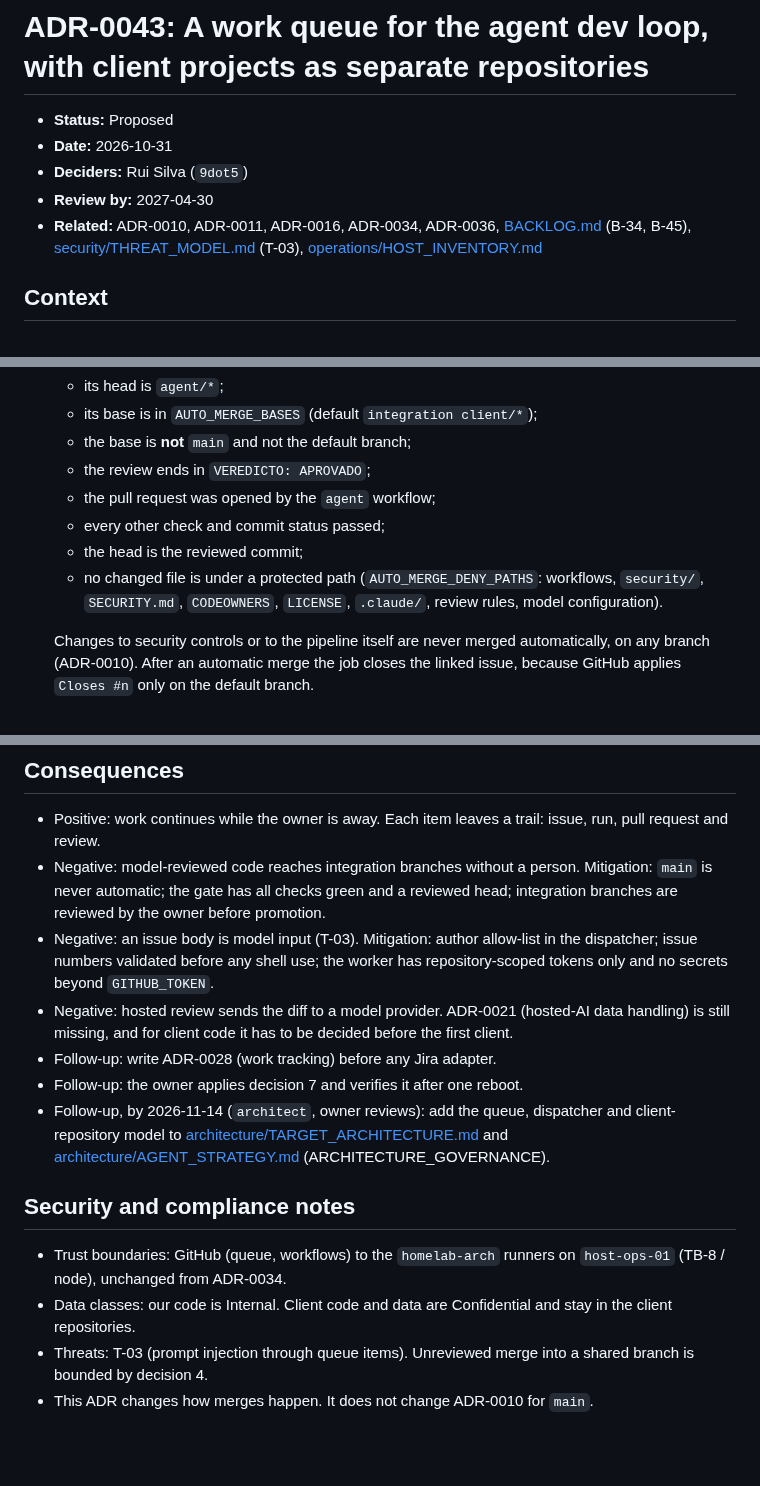
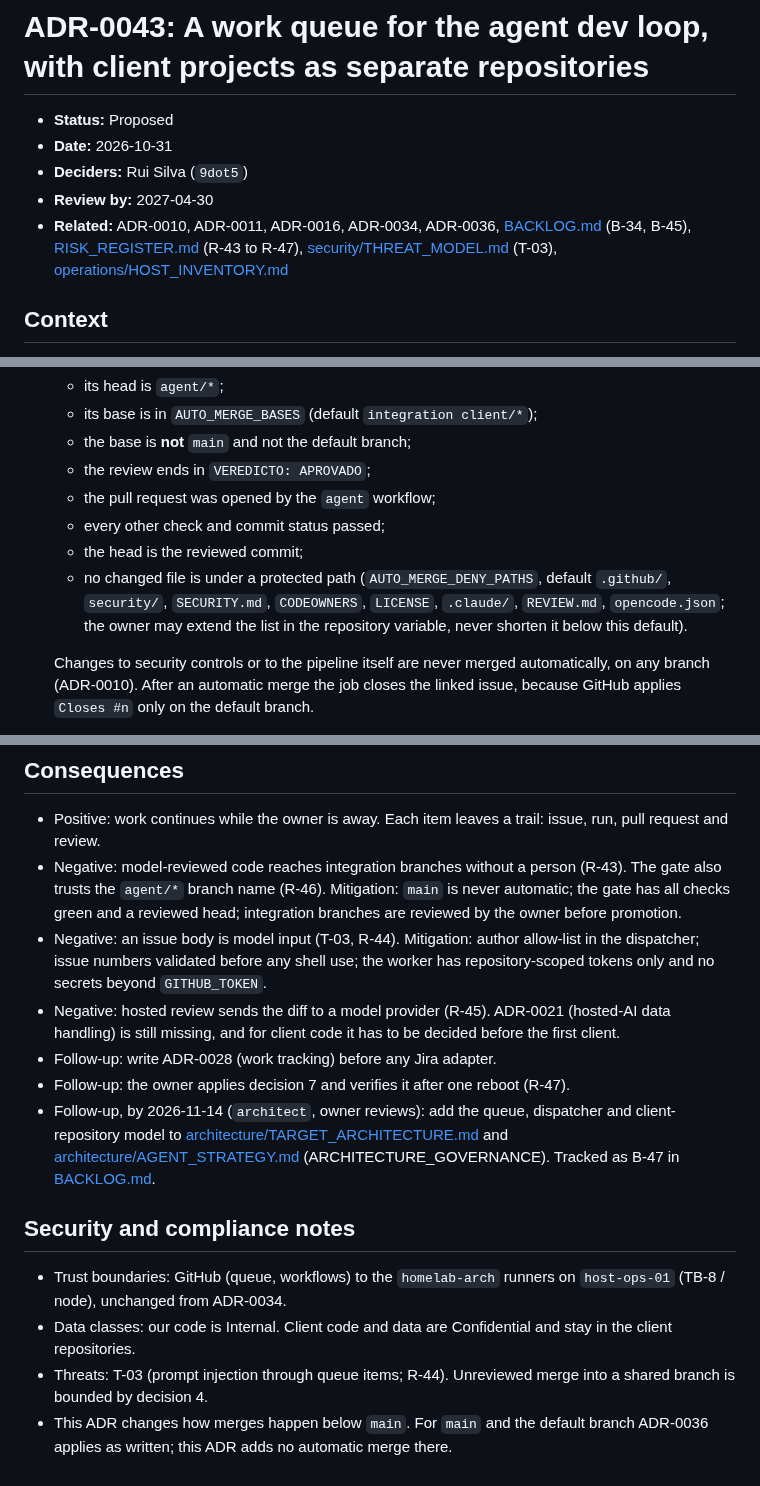
Before and after one commit to 9dot5/9dot5dotA1, a Markdown page: adr/ADR-0043-agent-work-queue.md, 3 parts joined by grey strips. Rendered like a GitHub page; blank space fills up the shorter version.

Commit message:
ADR-0043: register R-43 to R-47, name the protected paths, add the client-template prerequisite
Fixes the ADR-0037 check 1 failure found by the review of this pull request:
the risks the ADR introduces were not in RISK_REGISTER. Also names the
default AUTO_MERGE_DENY_PATHS, lists client-template creation as a
prerequisite, corrects the ADR-0010 wording, and tracks the architecture
follow-up as B-47.

Agent-Tool: claude-code
Agent-Host: host-ops-01

Co-Authored-By: Claude Sonnet 5.5 <noreply@anthropic.com>

```diff
--- a/adr/ADR-0043-agent-work-queue.md
+++ b/adr/ADR-0043-agent-work-queue.md
@@ -4,7 +4,7 @@
 - **Date:** 2026-10-31
 - **Deciders:** Rui Silva (`9dot5`)
 - **Review by:** 2027-04-30
-- **Related:** ADR-0010, ADR-0011, ADR-0016, ADR-0034, ADR-0036, [BACKLOG.md](../BACKLOG.md) (B-34, B-45), [security/THREAT_MODEL.md](../security/THREAT_MODEL.md) (T-03), [operations/HOST_INVENTORY.md](../operations/HOST_INVENTORY.md)
+- **Related:** ADR-0010, ADR-0011, ADR-0016, ADR-0034, ADR-0036, [BACKLOG.md](../BACKLOG.md) (B-34, B-45), [RISK_REGISTER.md](../RISK_REGISTER.md) (R-43 to R-47), [security/THREAT_MODEL.md](../security/THREAT_MODEL.md) (T-03), [operations/HOST_INVENTORY.md](../operations/HOST_INVENTORY.md)
 
 ## Context
 
@@ -36,7 +36,7 @@ Facts:
    - the pull request was opened by the `agent` workflow;
    - every other check and commit status passed;
    - the head is the reviewed commit;
-   - no changed file is under a protected path (`AUTO_MERGE_DENY_PATHS`: workflows, `security/`, `SECURITY.md`, `CODEOWNERS`, `LICENSE`, `.claude/`, review rules, model configuration).
+   - no changed file is under a protected path (`AUTO_MERGE_DENY_PATHS`, default `.github/`, `security/`, `SECURITY.md`, `CODEOWNERS`, `LICENSE`, `.claude/`, `REVIEW.md`, `opencode.json`; the owner may extend the list in the repository variable, never shorten it below this default).
 
    Changes to security controls or to the pipeline itself are never merged automatically, on any branch (ADR-0010). After an automatic merge the job closes the linked issue, because GitHub applies `Closes #n` only on the default branch.
 
@@ -67,16 +68,16 @@ Score for A is an estimate. Values: value 5, frequency 4, cost 3, risk 2, revers
 ## Consequences
 
 - Positive: work continues while the owner is away. Each item leaves a trail: issue, run, pull request and review.
-- Negative: model-reviewed code reaches integration branches without a person. Mitigation: `main` is never automatic; the gate has all checks green and a reviewed head; integration branches are reviewed by the owner before promotion.
-- Negative: an issue body is model input (T-03). Mitigation: author allow-list in the dispatcher; issue numbers validated before any shell use; the worker has repository-scoped tokens only and no secrets beyond `GITHUB_TOKEN`.
-- Negative: hosted review sends the diff to a model provider. ADR-0021 (hosted-AI data handling) is still missing, and for client code it has to be decided before the first client.
+- Negative: model-reviewed code reaches integration branches without a person (R-43). The gate also trusts the `agent/*` branch name (R-46). Mitigation: `main` is never automatic; the gate has all checks green and a reviewed head; integration branches are reviewed by the owner before promotion.
+- Negative: an issue body is model input (T-03, R-44). Mitigation: author allow-list in the dispatcher; issue numbers validated before any shell use; the worker has repository-scoped tokens only and no secrets beyond `GITHUB_TOKEN`.
+- Negative: hosted review sends the diff to a model provider (R-45). ADR-0021 (hosted-AI data handling) is still missing, and for client code it has to be decided before the first client.
 - Follow-up: write ADR-0028 (work tracking) before any Jira adapter.
-- Follow-up: the owner applies decision 7 and verifies it after one reboot.
-- Follow-up, by 2026-11-14 (`architect`, owner reviews): add the queue, dispatcher and client-repository model to [architecture/TARGET_ARCHITECTURE.md](../architecture/TARGET_ARCHITECTURE.md) and [architecture/AGENT_STRATEGY.md](../architecture/AGENT_STRATEGY.md) (ARCHITECTURE_GOVERNANCE).
+- Follow-up: the owner applies decision 7 and verifies it after one reboot (R-47).
+- Follow-up, by 2026-11-14 (`architect`, owner reviews): add the queue, dispatcher and client-repository model to [architecture/TARGET_ARCHITECTURE.md](../architecture/TARGET_ARCHITECTURE.md) and [architecture/AGENT_STRATEGY.md](../architecture/AGENT_STRATEGY.md) (ARCHITECTURE_GOVERNANCE). Tracked as B-47 in [BACKLOG.md](../BACKLOG.md).
 
 ## Security and compliance notes
 
 - Trust boundaries: GitHub (queue, workflows) to the `homelab-arch` runners on `host-ops-01` (TB-8 / node), unchanged from ADR-0034.
 - Data classes: our code is Internal. Client code and data are Confidential and stay in the client repositories.
-- Threats: T-03 (prompt injection through queue items). Unreviewed merge into a shared branch is bounded by decision 4.
-- This ADR changes how merges happen. It does not change ADR-0010 for `main`.
+- Threats: T-03 (prompt injection through queue items; R-44). Unreviewed merge into a shared branch is bounded by decision 4.
+- This ADR changes how merges happen below `main`. For `main` and the default branch ADR-0036 applies as written; this ADR adds no automatic merge there.
```
Also changed, not shown: other parts of adr/ADR-0043-agent-work-queue.md (+1 -0 lines), BACKLOG.md (+1 -0 lines), RISK_REGISTER.md (+8 -2 lines).
